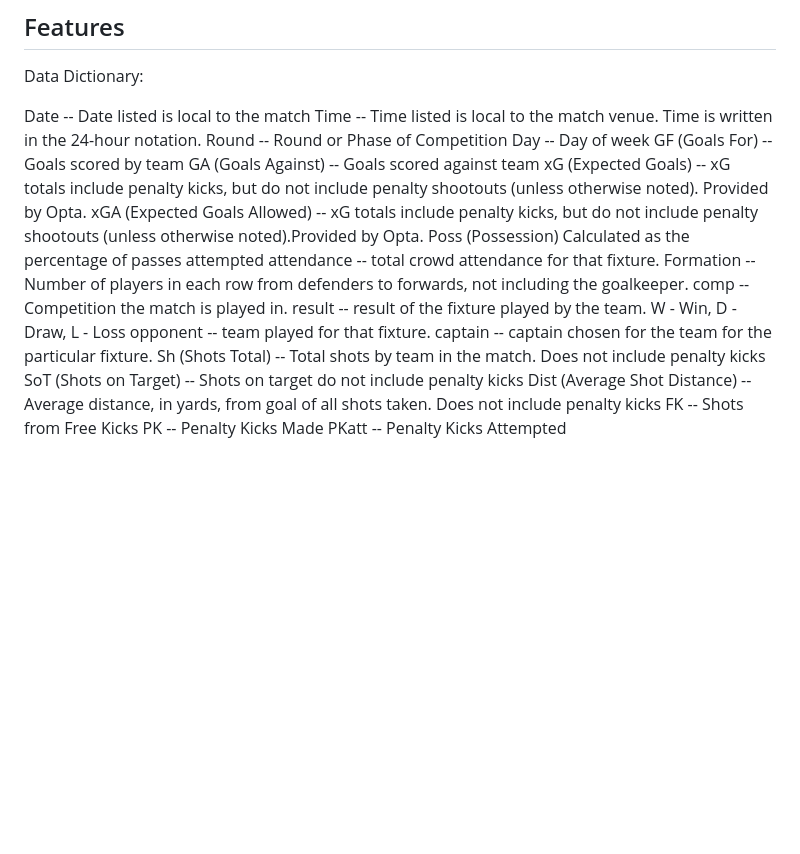
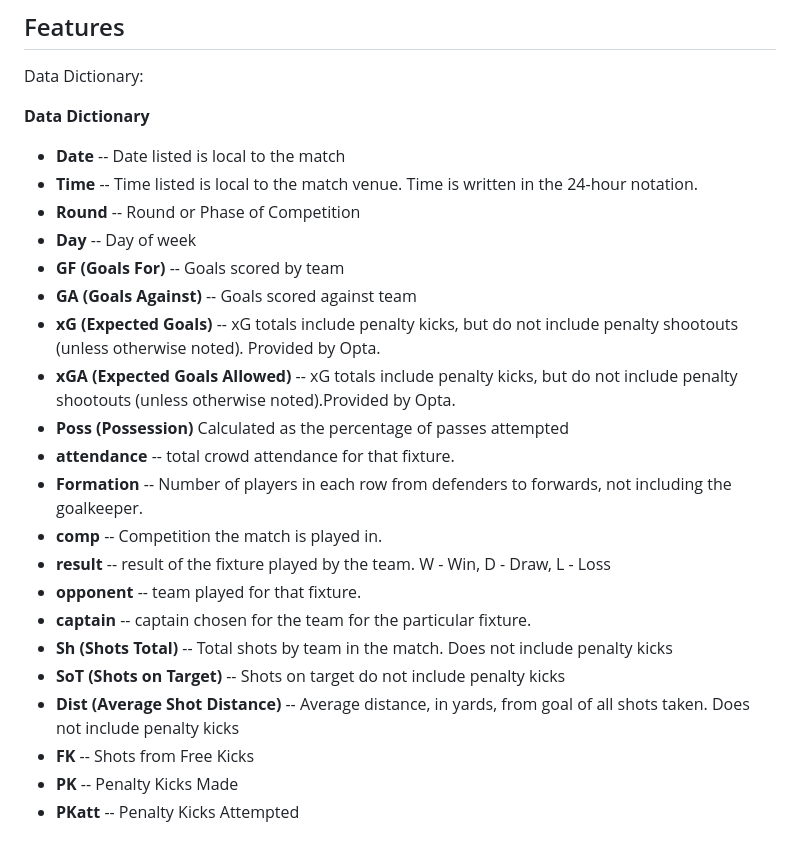
Before and after one commit to JKristilere/JKristilere.github.io, a Markdown page: README.md, the part around the change. Rendered like a GitHub page; blank space fills up the shorter version.

```diff
--- a/README.md
+++ b/README.md
@@ -29,24 +29,26 @@ Success for this project would be based on whether our model can achieve an accu
 
 Data Dictionary:
 
-Date -- Date listed is local to the match
-Time -- Time listed is local to the match venue. Time is written in the 24-hour notation.
-Round -- Round or Phase of Competition
-Day -- Day of week
-GF (Goals For) -- Goals scored by team
-GA (Goals Against) -- Goals scored against team
-xG (Expected Goals) -- xG totals include penalty kicks, but do not include penalty shootouts (unless otherwise noted). Provided by Opta.
-xGA (Expected Goals Allowed) -- xG totals include penalty kicks, but do not include penalty shootouts (unless otherwise noted).Provided by Opta.
-Poss (Possession) Calculated as the percentage of passes attempted
-attendance -- total crowd attendance for that fixture.
-Formation -- Number of players in each row from defenders to forwards, not including the goalkeeper.
-comp -- Competition the match is played in.
-result -- result of the fixture played by the team. W - Win, D - Draw, L - Loss
-opponent -- team played for that fixture.
-captain -- captain chosen for the team for the particular fixture.
-Sh (Shots Total) -- Total shots by team in the match. Does not include penalty kicks
-SoT (Shots on Target) -- Shots on target do not include penalty kicks
-Dist (Average Shot Distance) -- Average distance, in yards, from goal of all shots taken. Does not include penalty kicks
-FK -- Shots from Free Kicks
-PK -- Penalty Kicks Made
-PKatt -- Penalty Kicks Attempted
+**Data Dictionary**
+
+* **Date** -- Date listed is local to the match
+* **Time** -- Time listed is local to the match venue. Time is written in the 24-hour notation.
+* **Round** -- Round or Phase of Competition
+* **Day** -- Day of week
+* **GF (Goals For)** -- Goals scored by team
+* **GA (Goals Against)** -- Goals scored against team
+* **xG (Expected Goals)** -- xG totals include penalty kicks, but do not include penalty shootouts (unless otherwise noted). Provided by Opta.
+* **xGA (Expected Goals Allowed)** -- xG totals include penalty kicks, but do not include penalty shootouts (unless otherwise noted).Provided by Opta.
+* **Poss (Possession)** Calculated as the percentage of passes attempted
+* **attendance** -- total crowd attendance for that fixture.
+* **Formation** -- Number of players in each row from defenders to forwards, not including the goalkeeper.
+* **comp** -- Competition the match is played in.
+* **result** -- result of the fixture played by the team. W - Win, D - Draw, L - Loss
+* **opponent** -- team played for that fixture.
+* **captain** -- captain chosen for the team for the particular fixture.
+* **Sh (Shots Total)** -- Total shots by team in the match. Does not include penalty kicks
+* **SoT (Shots on Target)** -- Shots on target do not include penalty kicks
+* **Dist (Average Shot Distance)** -- Average distance, in yards, from goal of all shots taken. Does not include penalty kicks
+* **FK** -- Shots from Free Kicks
+* **PK** -- Penalty Kicks Made
+* **PKatt** -- Penalty Kicks Attempted
```
